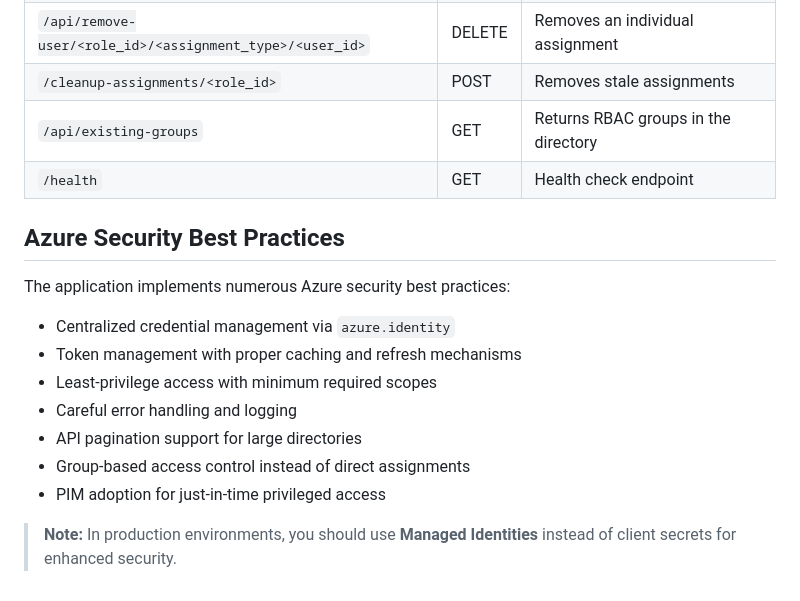
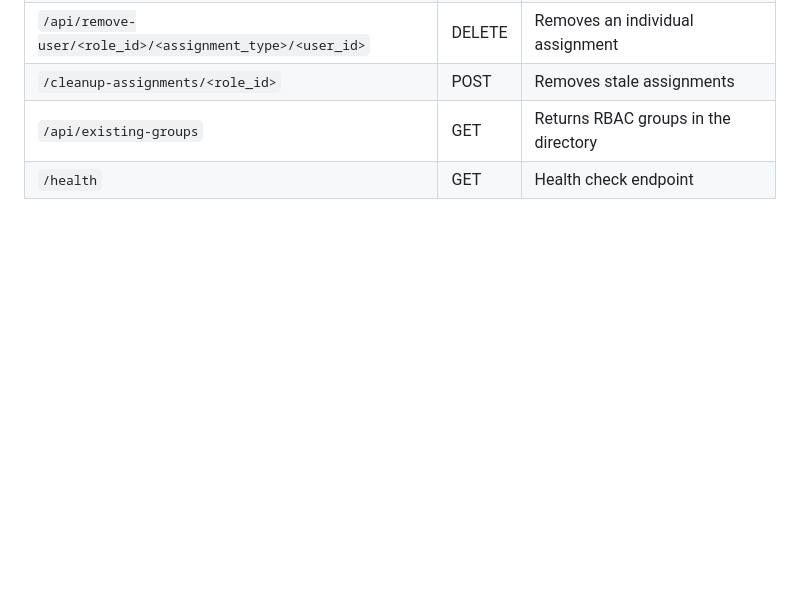
Before and after one commit to p4pryk/EntraIDPermissionManagement, a Markdown page: README.md, the part around the change. Drawn GitHub-style; blank space fills up the shorter version.

```diff
--- a/README.md
+++ b/README.md
@@ -74,17 +74,3 @@ The single-page UI in `index.html` provides an intuitive management interface.
 | `/cleanup-assignments/<role_id>`                         | POST   | Removes stale assignments                       |
 | `/api/existing-groups`                                   | GET    | Returns RBAC groups in the directory            |
 | `/health`                                                | GET    | Health check endpoint                           |
-
-## Azure Security Best Practices
-
-The application implements numerous Azure security best practices:
-
-* Centralized credential management via `azure.identity`
-* Token management with proper caching and refresh mechanisms
-* Least-privilege access with minimum required scopes
-* Careful error handling and logging
-* API pagination support for large directories
-* Group-based access control instead of direct assignments
-* PIM adoption for just-in-time privileged access
-
-> **Note:** In production environments, you should use **Managed Identities** instead of client secrets for enhanced security.
```
